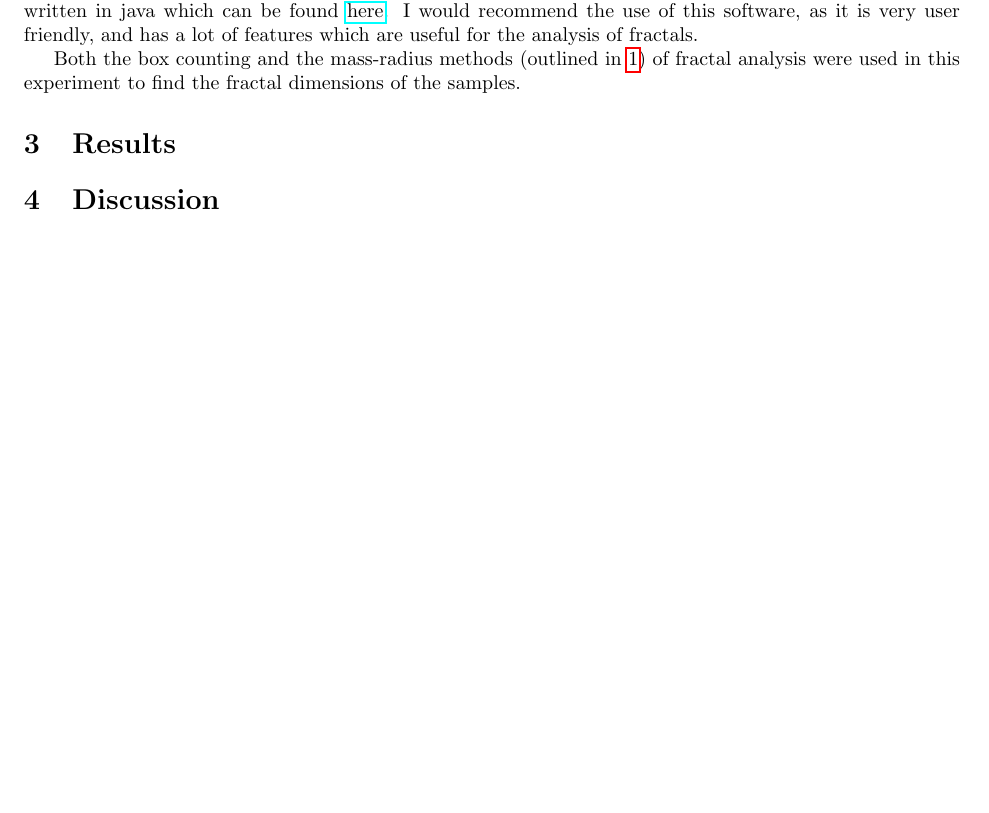
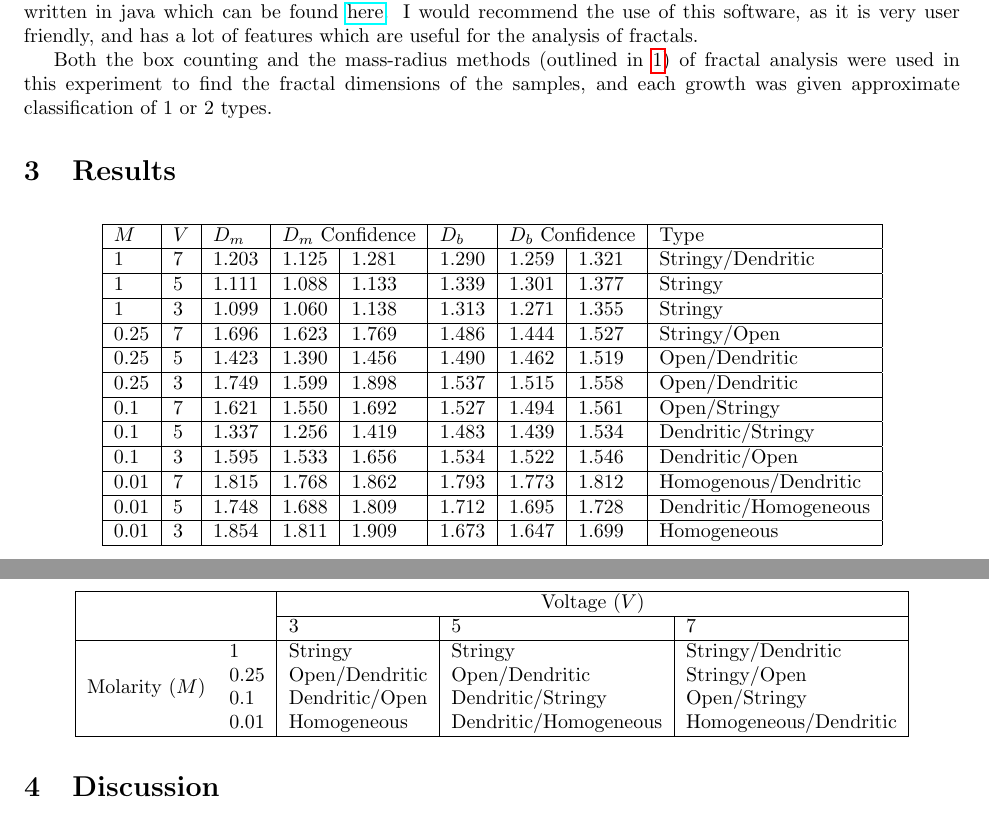
Before and after one commit to DavidLawton04/MuchStuff, a LaTeX paper (Junior Sophister/JS Labs/Fractals/Fractals_Lab_Report_DavidLawton.tex): part of page 3 of 3 before the commit and two parts of pages 4 and 5 of 5 after it, the two joined at a grey line, cut so that both start at the same text, the shorter picture padded with empty space. Compiled offline with pdfLaTeX.

Commit message:
Fractals Lab

```diff
--- a/Junior Sophister/JS Labs/Fractals/Fractals_Lab_Report_DavidLawton.tex
+++ b/Junior Sophister/JS Labs/Fractals/Fractals_Lab_Report_DavidLawton.tex
@@ -14,6 +14,7 @@
 \usepackage{cite}
 \usepackage{amsthm}
 \usepackage{natbib}
+\usepackage{multirow}
 
 \setcounter{section}{-1}
 
@@ -100,10 +113,40 @@ We then make samples of concentrations 1M, 0.25M, 0.1M and 0.01M, by first makin
 \indent While making the 1M solution balance was used to measure the volume of water and mass of $ZnSO_4H_2O$. The $ZnSO_4H_2O$ was ground in a pestle and mortar to remove clumps from the powder, and then added slowly to the water, stirring continuously to ensure a homogeneous solution without undisolved $ZnSO_4H_2O$ remaining. When diluting further some of this solution, measurements were taken using a $50ml$ lab syringe, and mixing in a beaker with an aappropriate amount of deionised water.\\
 \indent The configuration of the experiment was similar to that in (\cite{PhysRevLett.56.1260}), where the solution is placed in a very shallow cylindrical gap between a plexiglass plate, and a disk fitting into the gap, with a conducting ring on the edge, and a graphite stick entering through a hole in the centre of the upper disk. Both the ring and the stick are connected to a power supply, with the graphite acting as the cathode and ring as the anode. The voltage across the solution is kept constant, and the zinc from the $ZnSO_4H_2O$ deposits on the cathode, becoming a part of it. The fractal growth due to this continual deposition is then observed and recorded.\\
 \indent The fractal growth is recorded using a camera, and while usually in this experiment the lab software ImageJ, and Benoit would be used to manipulate the images, and analyse the fractals respectively, in this case, due to time constraints, these tasks were done using GIMP and Fractalyse, a fractal analysis software written in java which can be found \href{https://sourcesup.renater.fr/www/fractalyse/}{here}. I would recommend the use of this software, as it is very user friendly, and has a lot of features which are useful for the analysis of fractals.\\
-\indent Both the box counting and the mass-radius methods (outlined in \ref{sec:background}) of fractal analysis were used in this experiment to find the fractal dimensions of the samples.
+\indent Both the box counting and the mass-radius methods (outlined in \ref{sec:background}) of fractal analysis were used in this experiment to find the fractal dimensions of the samples, and each growth was given approximate classification of 1 or 2 types.
 \section{Results}
+\begin{table}[!ht]
+        \centering
+        \begin{tabular}{|l|l|l|l|l|l|l|l|l|}
+        \hline
+            $M$ & $V$ & $D_m$ & \multicolumn{2}{c|}{$D_m$ Confidence} & $D_b$ & \multicolumn{2}{c|}{$D_b$ Confidence} & Type \\ \hline
+            1 & 7 & 1.203 & 1.125 & 1.281 & 1.290 & 1.259 & 1.321 & Stringy/Dendritic \\ \hline
+            1 & 5 & 1.111 & 1.088 & 1.133 & 1.339 & 1.301 & 1.377 & Stringy \\ \hline
+            1 & 3 & 1.099 & 1.060 & 1.138 & 1.313 & 1.271 & 1.355 & Stringy \\ \hline
+            0.25 & 7 & 1.696 & 1.623 & 1.769 & 1.486 & 1.444 & 1.527 & Stringy/Open \\ \hline
+            0.25 & 5 & 1.423 & 1.390 & 1.456 & 1.490 & 1.462 & 1.519 & Open/Dendritic \\ \hline
+            0.25 & 3 & 1.749 & 1.599 & 1.898 & 1.537 & 1.515 & 1.558 & Open/Dendritic \\ \hline
+            0.1 & 7 & 1.621 & 1.550 & 1.692 & 1.527 & 1.494 & 1.561 & Open/Stringy \\ \hline
+            0.1 & 5 & 1.337 & 1.256 & 1.419 & 1.483 & 1.439 & 1.534 & Dendritic/Stringy \\ \hline
+            0.1 & 3 & 1.595 & 1.533 & 1.656 & 1.534 & 1.522 & 1.546 & Dendritic/Open \\ \hline
+            0.01 & 7 & 1.815 & 1.768 & 1.862 & 1.793 & 1.773 & 1.812 & Homogenous/Dendritic \\ \hline
+            0.01 & 5 & 1.748 & 1.688 & 1.809 & 1.712 & 1.695 & 1.728 & Dendritic/Homogeneous \\ \hline
+            0.01 & 3 & 1.854 & 1.811 & 1.909 & 1.673 & 1.647 & 1.699 & Homogeneous \\ \hline
+        \end{tabular}
+    \end{table}
 
-
+\begin{table}[!ht]
+        \centering
+        \begin{tabular}{|ll|l|l|l|}
+        \hline
+             ~& ~& \multicolumn{3}{c|}{Voltage ($V$)} \\ \cline{3-5}
+             ~& ~& 3 & 5 & 7 \\ \hline
+            \multirow{4}{*}{Molarity ($M$)} & 1 & Stringy & Stringy & Stringy/Dendritic \\
+                                 & 0.25 & Open/Dendritic & Open/Dendritic & Stringy/Open \\
+                                 & 0.1 & Dendritic/Open & Dendritic/Stringy & Open/Stringy \\
+                                 & 0.01 & Homogeneous & Dendritic/Homogeneous & Homogeneous/Dendritic \\ \hline
+        \end{tabular}
+    \end{table}
 
 \section{Discussion}
 
```
Also changed, not shown: Junior Sophister/JS Labs/Fractals/Fractal_details.csv (+12 -12 lines), Junior Sophister/JS Labs/Fractals/Dendritic_fractal.png (added), Junior Sophister/JS Labs/Fractals/Fractals_Lab_Report_DavidLawton.pdf, Junior Sophister/JS Labs/Fractals/Homogeneous_fractal.png (added), Junior Sophister/JS Labs/Fractals/Open_fractal'.png (added), Junior Sophister/JS Labs/Fractals/Stringy_fractal.png (added), Junior Sophister/JS Labs/Fractals/Fractals_Lab_Report_DavidLawton.tex (20 more changed lines), 10 other files.
